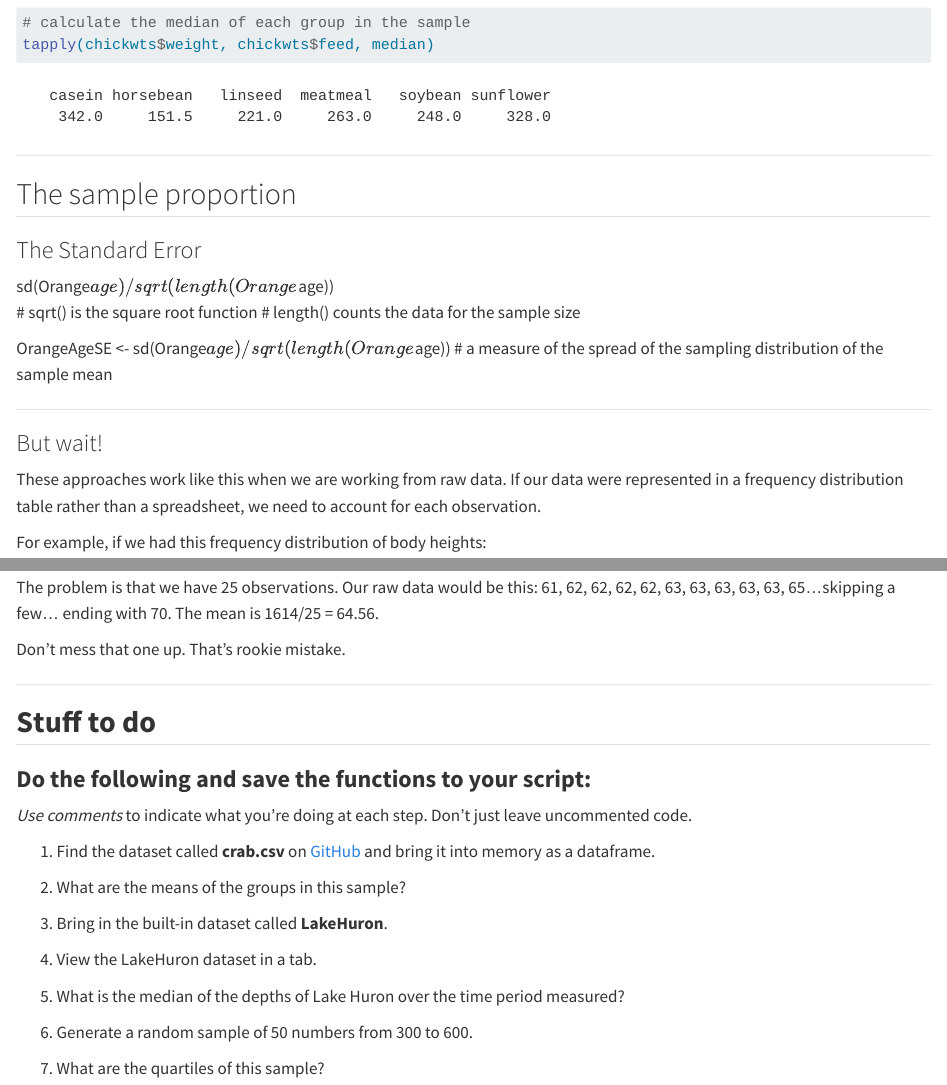
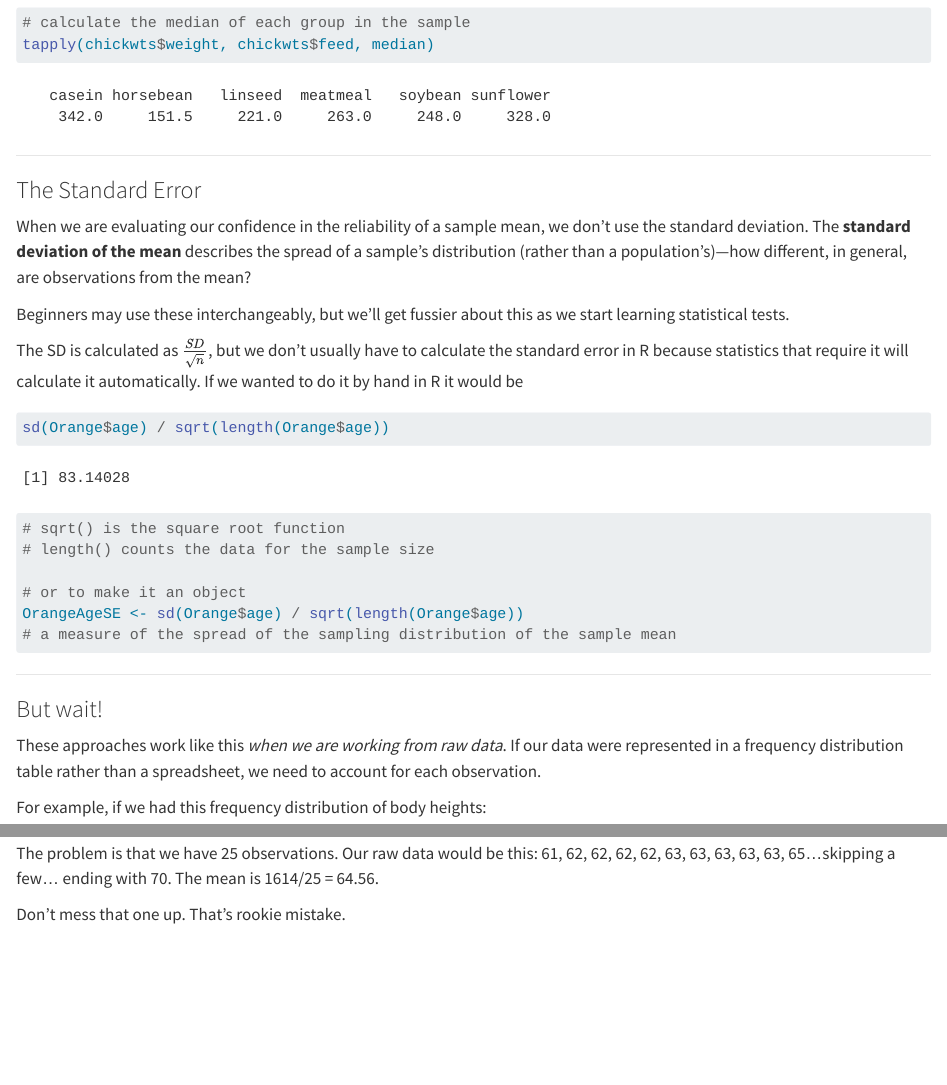
Before and after one commit to ericdewar/biostats, a Quarto document (describing data.qmd): the page in a window 1100 px wide, from 3100 px down, and a second part further down, joined at a grey line. Rendered offline with R 4.5, knitr and Pandoc in place of Quarto, with nearby package versions; code that draws random numbers runs with fixed seeds of ours; long lines of code are wrapped.

Commit message:
Add files via upload

````diff
--- a/describing data.qmd
+++ b/describing data.qmd
@@ -107,20 +107,30 @@ tapply(chickwts$weight, chickwts$feed, median)
 
 ------------------------------------------------------------------------
 
-## The sample proportion
-
 ### The Standard Error
 
-sd(Orange$age) / sqrt(length(Orange$age))\
-\# sqrt() is the square root function \# length() counts the data for the sample size
+When we are evaluating our confidence in the reliability of a sample mean, we don't use the standard deviation. The **standard deviation of the mean** describes the spread of a sample's distribution (rather than a population's)—how different, in general, are observations from the mean?
 
-OrangeAgeSE \<- sd(Orange$age) / sqrt(length(Orange$age)) \# a measure of the spread of the sampling distribution of the sample mean
+Beginners may use these interchangeably, but we'll get fussier about this as we start learning statistical tests.
+
+The SD is calculated as $\frac{SD}{\sqrt{n}}$, but we don't usually have to calculate the standard error in R because statistics that require it will calculate it automatically. If we wanted to do it by hand in R it would be
+
+```{r}
+
+sd(Orange$age) / sqrt(length(Orange$age))
+# sqrt() is the square root function
+# length() counts the data for the sample size
+
+# or to make it an object
+OrangeAgeSE <- sd(Orange$age) / sqrt(length(Orange$age))
+# a measure of the spread of the sampling distribution of the sample mean
+```
 
 ------------------------------------------------------------------------
 
 ### But wait!
 
-These approaches work like this when we are working from raw data. If our data were represented in a frequency distribution table rather than a spreadsheet, we need to account for each observation.
+These approaches work like this *when we are working from raw data*. If our data were represented in a frequency distribution table rather than a spreadsheet, we need to account for each observation.
 
 For example, if we had this frequency distribution of body heights:
 
@@ -140,25 +150,3 @@ For example, if we had this frequency distribution of body heights:
 The problem is that we have 25 observations. Our raw data would be this: 61, 62, 62, 62, 62, 63, 63, 63, 63, 63, 65...skipping a few... ending with 70. The mean is 1614/25 = 64.56.
 
 Don't mess that one up. That's rookie mistake.
-
-------------------------------------------------------------------------
-
-## **Stuff to do**
-
-### **Do the following and save the functions to your script:**
-
-*Use comments* to indicate what you're doing at each step. Don't just leave uncommented code.
-
-1.  Find the dataset called **crab.csv** on [GitHub](https://github.com/ericdewar/biostats) and bring it into memory as a dataframe.
-
-2.  What are the means of the groups in this sample?
-
-3.  Bring in the built-in dataset called **LakeHuron**.
-
-4.  View the LakeHuron dataset in a tab.
-
-5.  What is the median of the depths of Lake Huron over the time period measured?
-
-6.  Generate a random sample of 50 numbers from 300 to 600.
-
-7.  What are the quartiles of this sample?
````
